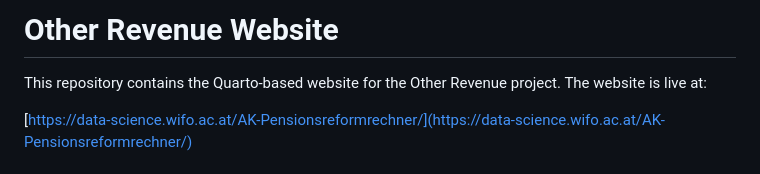
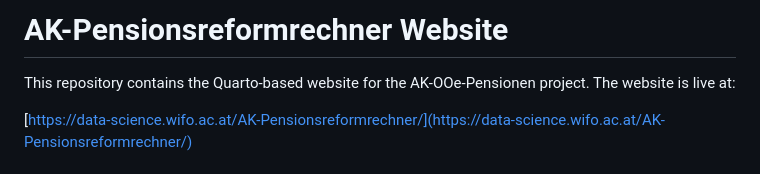
Before and after one commit to schmoigl/gender-pension-gap, a Markdown page: README.md, the part around the change. GitHub-like rendering.

Commit message:
typo in readme

```diff
--- a/README.md
+++ b/README.md
@@ -1,6 +1,6 @@
-# Other Revenue Website
+# AK-Pensionsreformrechner Website
 
-This repository contains the Quarto-based website for the Other Revenue project. The website is live at:
+This repository contains the Quarto-based website for the AK-OOe-Pensionen project. The website is live at:
 
 [https://data-science.wifo.ac.at/AK-Pensionsreformrechner/](https://data-science.wifo.ac.at/AK-Pensionsreformrechner/)
 
```
